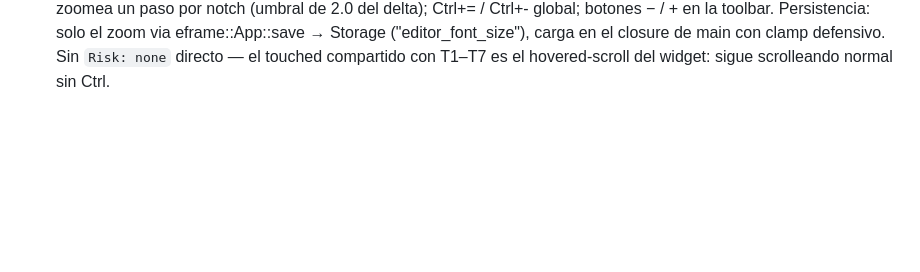
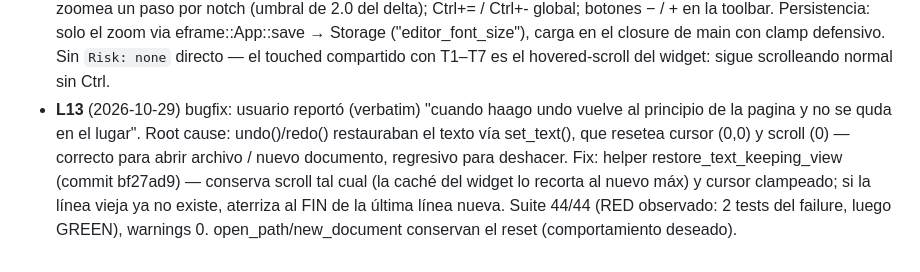
Before and after one commit to rodrigoSaavedra140/Text-Editor, a Markdown page: odd/tasks/gui-basic-features.md, the part around the change. Rendered like a GitHub page; blank space fills up the shorter version.

Commit message:
docs(odd): record L13 undo view-restoration bugfix in task mirror

```diff
--- a/odd/tasks/gui-basic-features.md
+++ b/odd/tasks/gui-basic-features.md
@@ -164,3 +164,14 @@ disjuntas).
   el closure de main con clamp defensivo. Sin `Risk: none` directo — el
   touched compartido con T1–T7 es el hovered-scroll del widget: sigue
   scrolleando normal sin Ctrl.
+- **L13** (2026-10-29) bugfix: usuario reportó (verbatim) "cuando haago
+  undo vuelve al principio de la pagina y no se quda en el lugar". Root
+  cause: undo()/redo() restauraban el texto vía set_text(), que resetea
+  cursor (0,0) y scroll (0) — correcto para abrir archivo / nuevo
+  documento, regresivo para deshacer. Fix: helper
+  restore_text_keeping_view (commit bf27ad9) — conserva scroll tal cual
+  (la caché del widget lo recorta al nuevo máx) y cursor clampeado; si
+  la línea vieja ya no existe, aterriza al FIN de la última línea nueva.
+  Suite 44/44 (RED observado: 2 tests del failure, luego GREEN),
+  warnings 0. open_path/new_document conservan el reset (comportamiento
+  deseado).
```
